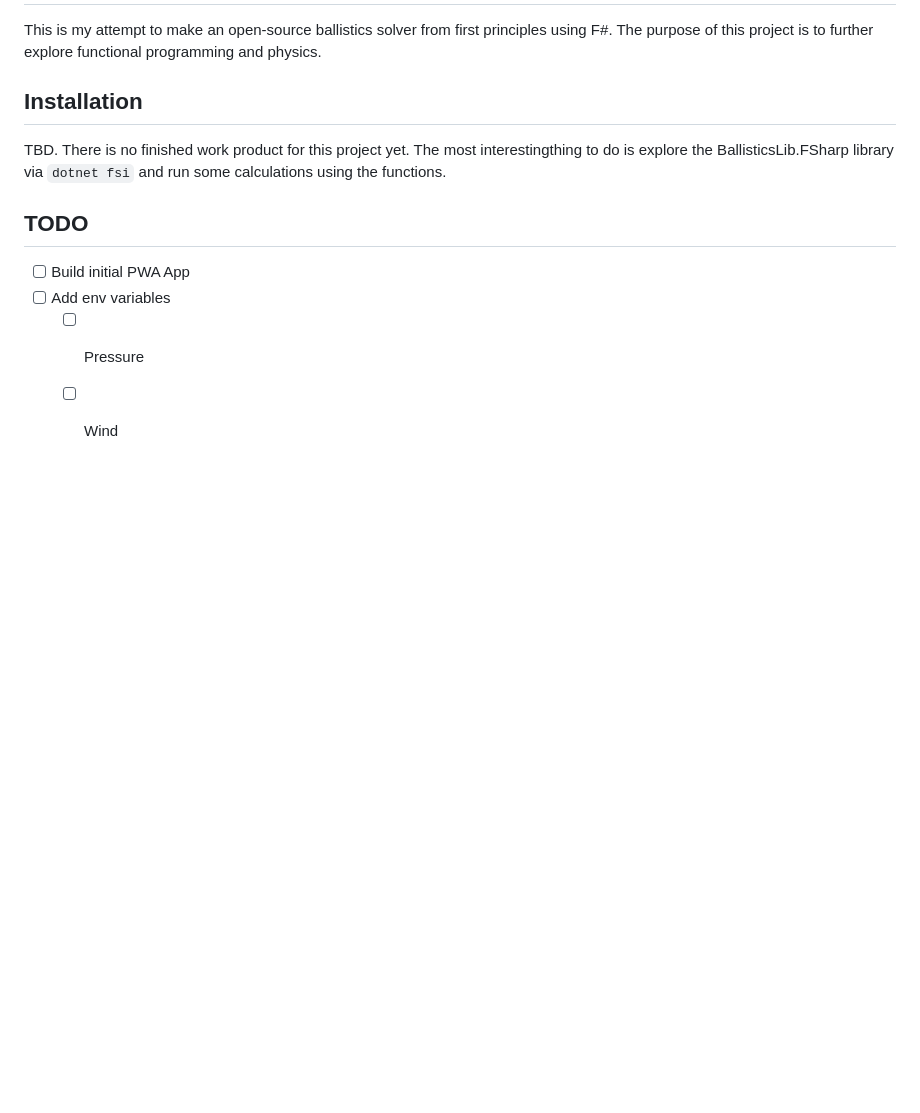
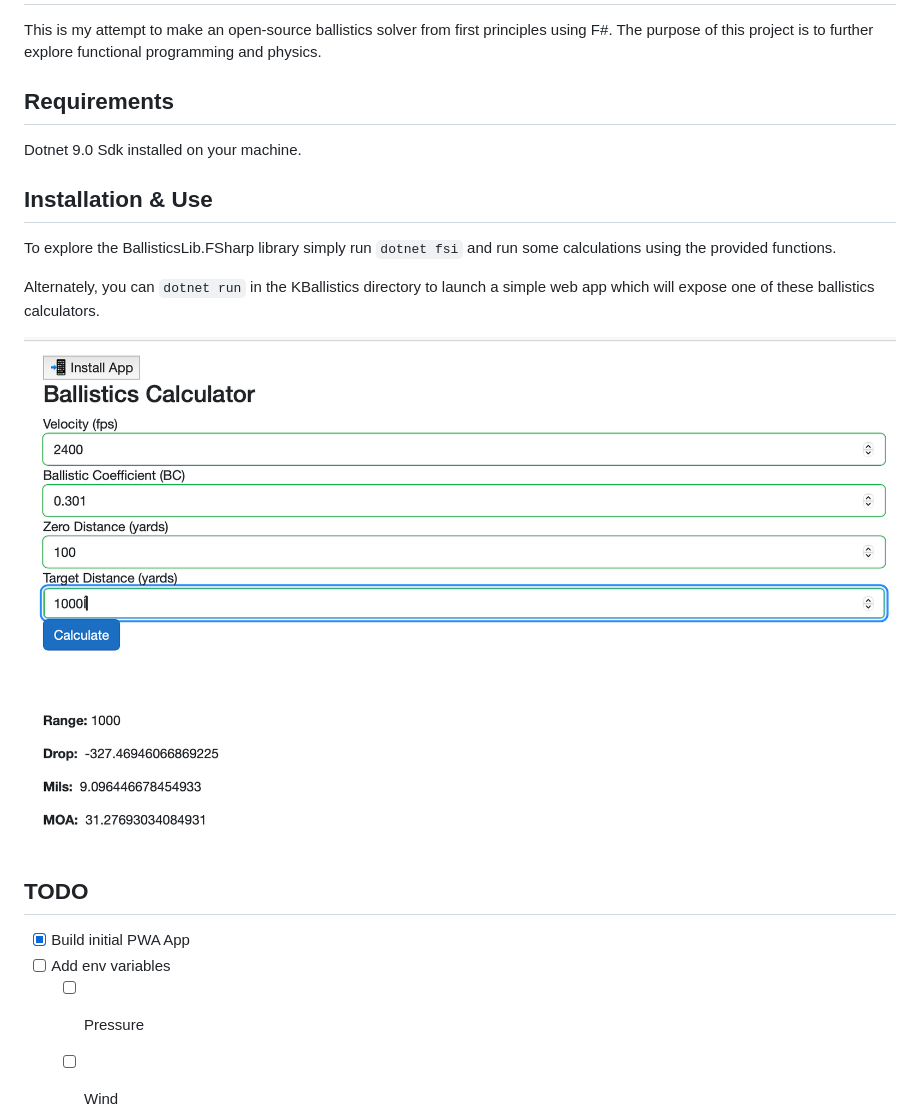
Before and after one commit to kipdec/KBallistics, a Markdown page: readme.md, the part around the change. GitHub-like rendering; pictures changed too: screenshot.png (added); blank space fills up the shorter version.

Commit message:
Cleaned up blazor app and readme

```diff
--- a/readme.md
+++ b/readme.md
@@ -2,12 +2,20 @@
 
 This is my attempt to make an open-source ballistics solver from first principles using F#. The purpose of this project is to further explore functional programming and physics.
 
-## Installation
+## Requirements
 
-TBD. There is no finished work product for this project yet. The most interestingthing to do is explore the BallisticsLib.FSharp library via `dotnet fsi` and run some calculations using the functions.
+Dotnet 9.0 Sdk installed on your machine.
+
+## Installation & Use
+
+To explore the BallisticsLib.FSharp library simply run `dotnet fsi` and run some calculations using the provided functions.
+
+Alternately, you can `dotnet run` in the KBallistics directory to launch a simple web app which will expose one of these ballistics calculators.
+
+![Pic of web app](./screenshot.png)
 
 ## TODO
-- [ ] Build initial PWA App
+- [x] Build initial PWA App
 - [ ] Add env variables
     - [ ] Pressure
     - [ ] Wind
```
Also changed, not shown: 1 other file.
